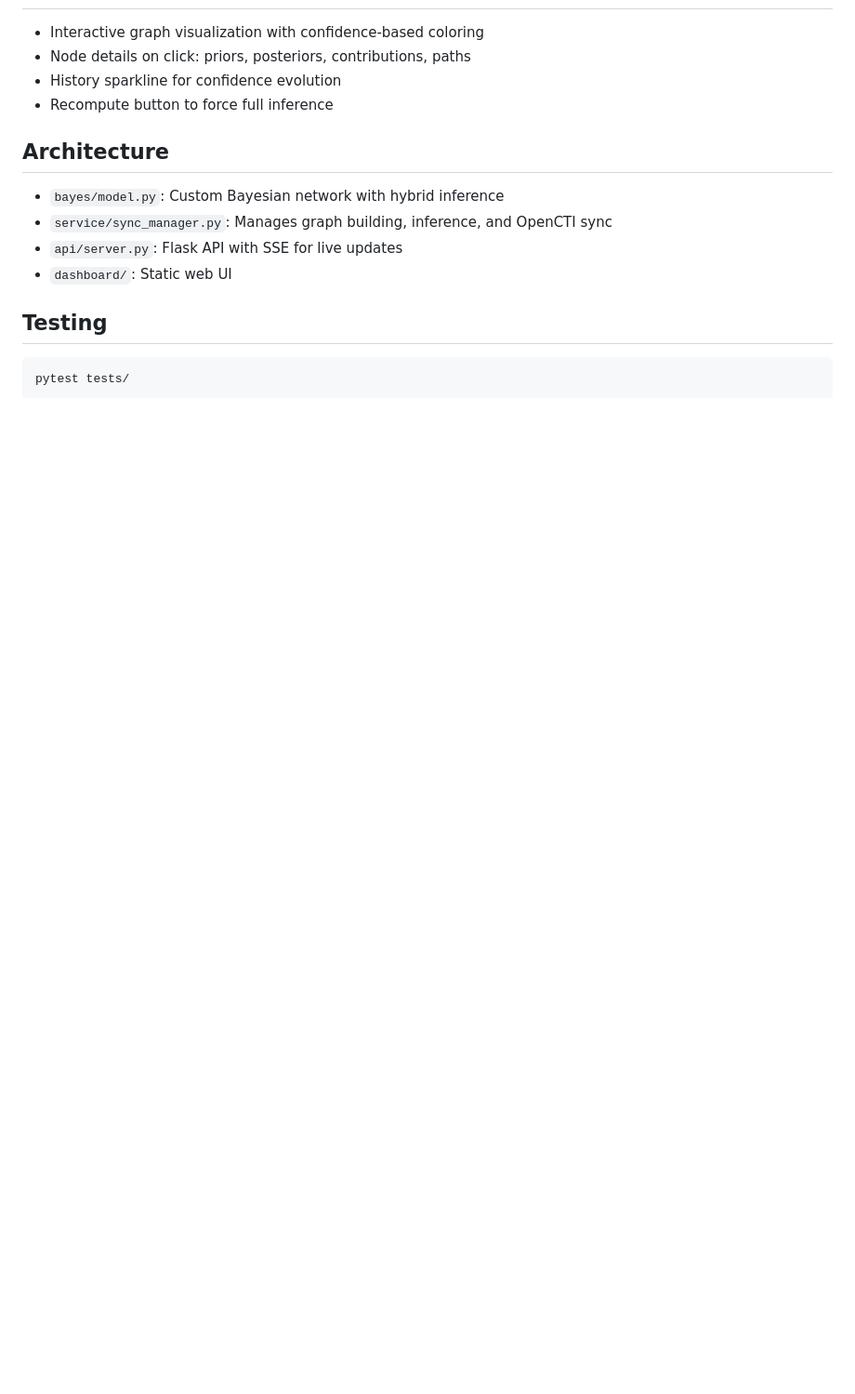
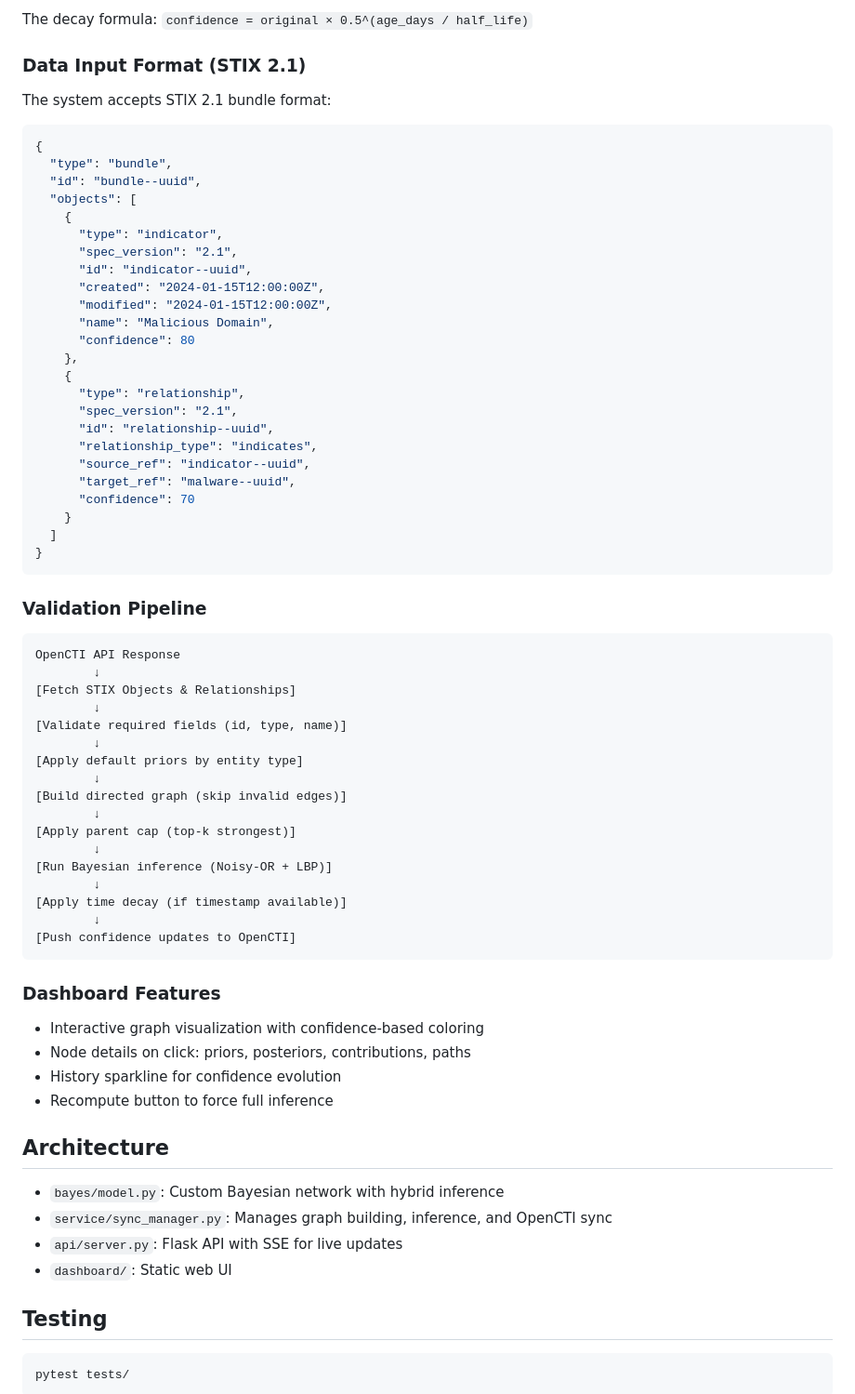
Before and after one commit to amin3ltd/bayesian_opencti, a Markdown page: README.md, the part around one of its changes. Shown at 93% size. Drawn GitHub-style; blank space fills up the shorter version.

````diff
--- a/README.md
+++ b/README.md
@@ -94,3 +149,59 @@ This project implements a Bayesian network-based confidence scoring system for O
+The decay formula: `confidence = original × 0.5^(age_days / half_life)`
+
+### Data Input Format (STIX 2.1)
+
+The system accepts STIX 2.1 bundle format:
+
+```json
+{
+  "type": "bundle",
+  "id": "bundle--uuid",
+  "objects": [
+    {
+      "type": "indicator",
+      "spec_version": "2.1",
+      "id": "indicator--uuid",
+      "created": "2024-01-15T12:00:00Z",
+      "modified": "2024-01-15T12:00:00Z",
+      "name": "Malicious Domain",
+      "confidence": 80
+    },
+    {
+      "type": "relationship",
+      "spec_version": "2.1",
+      "id": "relationship--uuid",
+      "relationship_type": "indicates",
+      "source_ref": "indicator--uuid",
+      "target_ref": "malware--uuid",
+      "confidence": 70
+    }
+  ]
+}
+```
+
+### Validation Pipeline
+
+```
+OpenCTI API Response
+        ↓
+[Fetch STIX Objects & Relationships]
+        ↓
+[Validate required fields (id, type, name)]
+        ↓
+[Apply default priors by entity type]
+        ↓
+[Build directed graph (skip invalid edges)]
+        ↓
+[Apply parent cap (top-k strongest)]
+        ↓
+[Run Bayesian inference (Noisy-OR + LBP)]
+        ↓
+[Apply time decay (if timestamp available)]
+        ↓
+[Push confidence updates to OpenCTI]
+```
+
+### Dashboard Features
 
 - Interactive graph visualization with confidence-based coloring
 - Node details on click: priors, posteriors, contributions, paths
````
Also changed, not shown: other parts of README.md (+66 -5 lines).
